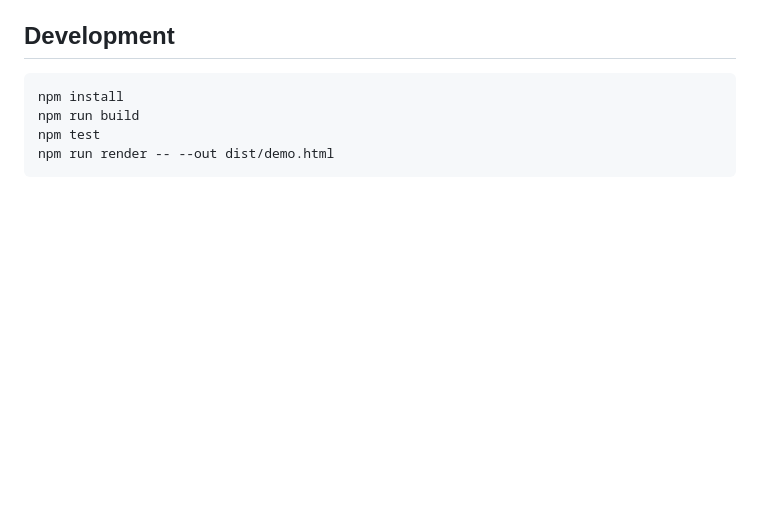
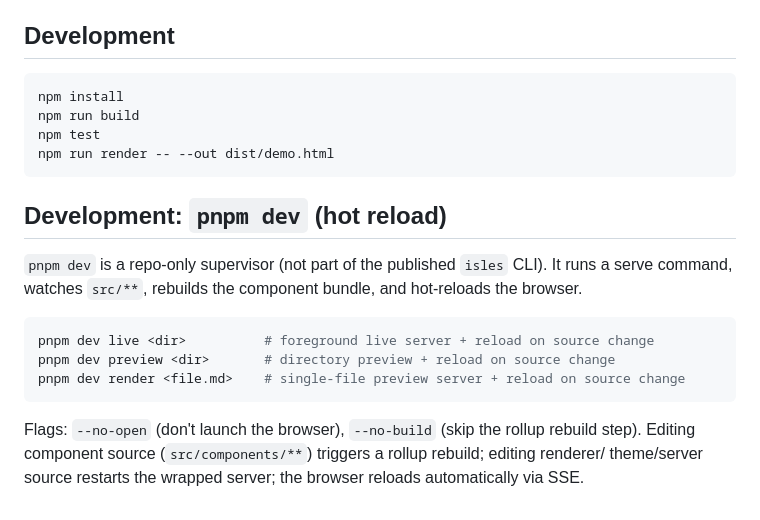
Before and after one commit to zpyoung/agent-isles, a Markdown page: README.md, the part around the change. Drawn GitHub-style; blank space fills up the shorter version.

Commit message:
docs(dev): document pnpm dev hot-reload workflow

````diff
--- a/README.md
+++ b/README.md
@@ -518,3 +518,18 @@ npm run build
 npm test
 npm run render -- --out dist/demo.html
 ```
+
+## Development: `pnpm dev` (hot reload)
+
+`pnpm dev` is a repo-only supervisor (not part of the published `isles` CLI). It runs a
+serve command, watches `src/**`, rebuilds the component bundle, and hot-reloads the browser.
+
+```bash
+pnpm dev live <dir>          # foreground live server + reload on source change
+pnpm dev preview <dir>       # directory preview + reload on source change
+pnpm dev render <file.md>    # single-file preview server + reload on source change
+```
+
+Flags: `--no-open` (don't launch the browser), `--no-build` (skip the rollup rebuild step).
+Editing component source (`src/components/**`) triggers a rollup rebuild; editing renderer/
+theme/server source restarts the wrapped server; the browser reloads automatically via SSE.
````
